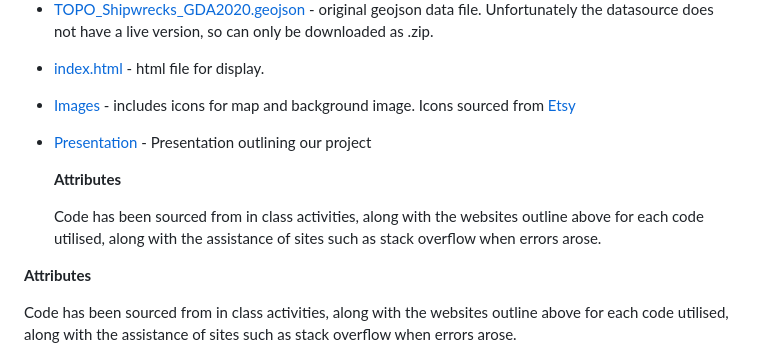
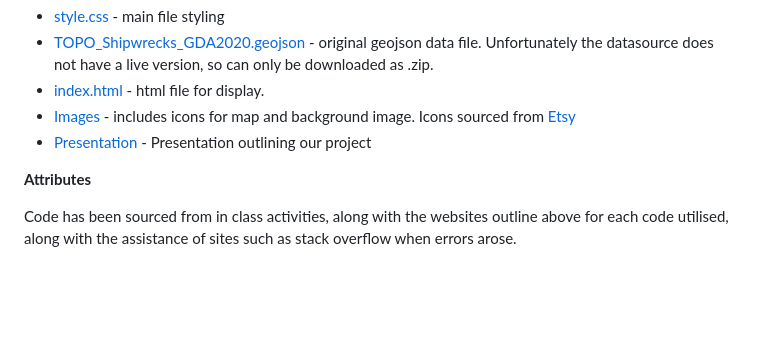
Before and after one commit to Evkn00/g1p3, a Markdown page: README.md, the part around one of its changes. GitHub-like rendering; blank space fills up the shorter version.

Commit message:
readme minor change

```diff
--- a/README.md
+++ b/README.md
@@ -58,10 +59,6 @@ Please note:
 - [Images](static/images) - includes icons for map and background image. Icons sourced from [Etsy](https://www.etsy.com/au/shop/GJBClipArts?ref=l2-about-shopname)
 - [Presentation](Presentation/Presentation%20Slides.pptx) - Presentation outlining our project
 
-  **Attributes**
-
-  Code has been sourced from in class activities, along with the websites outline above for each code utilised, along with the assistance of sites such as stack overflow when errors arose.
-
 **Attributes**
 
 Code has been sourced from in class activities, along with the websites outline above for each code utilised, along with the assistance of sites such as stack overflow when errors arose.
```
Also changed, not shown: other parts of README.md (+1 -0 lines).
